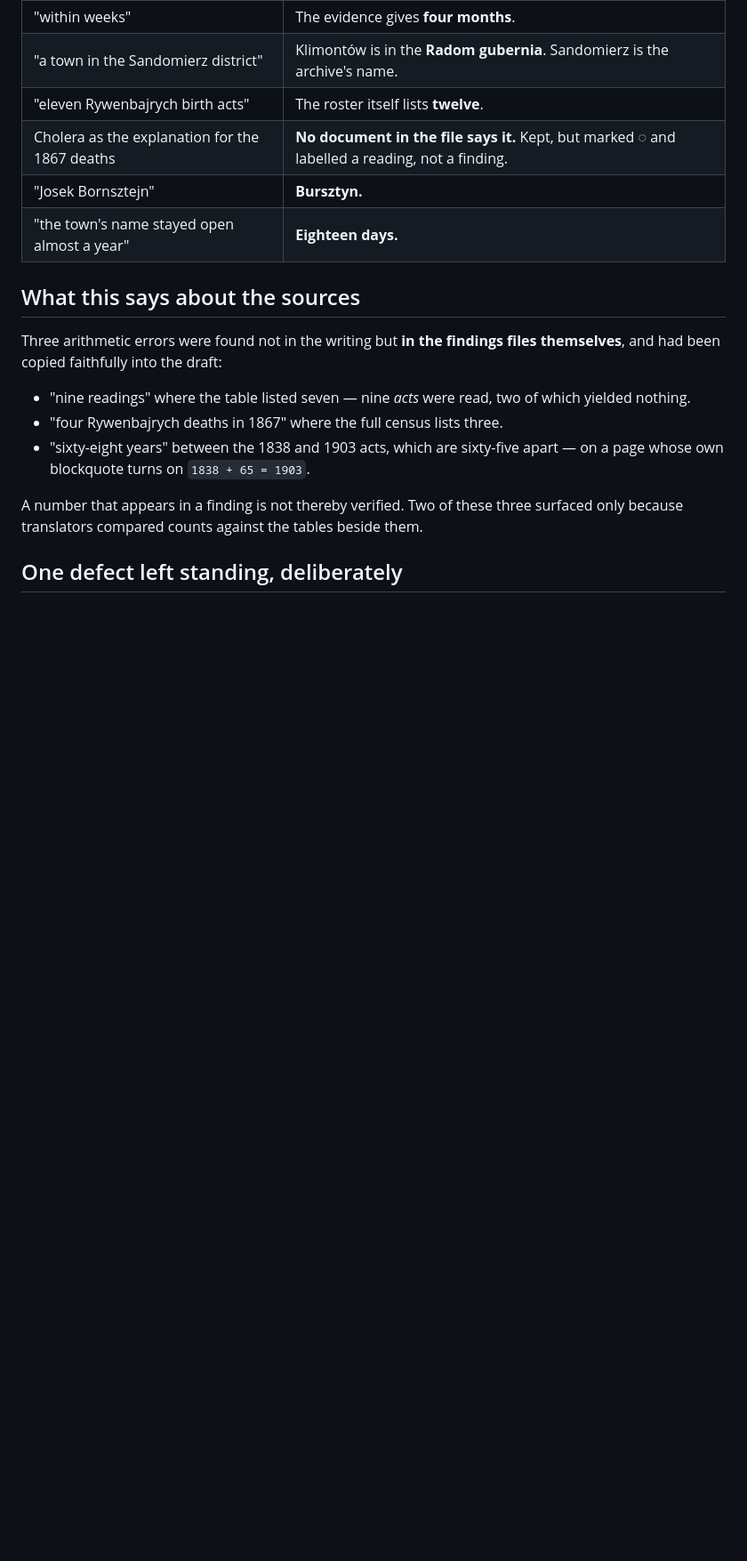
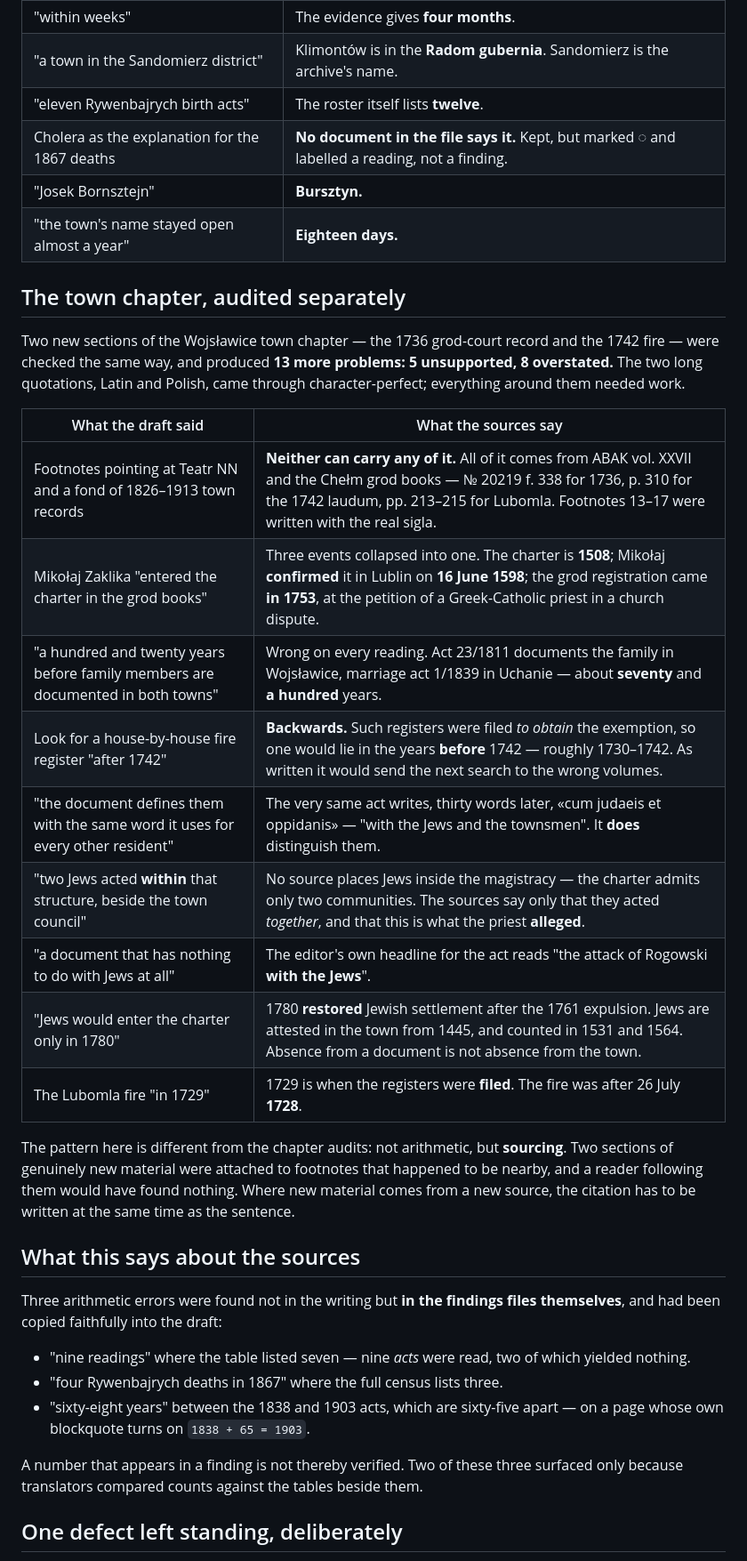
Before and after one commit to amotzalbert/roots, a Markdown page: docs/audit-2026-08-29.md, the part around the change. Shown at 89% size. Drawn GitHub-style; blank space fills up the shorter version.

Commit message:
תיעוד הביקורת: גם פרק העיירה נבדק — והדפוס שם שונה
בשני הפרקים הראשונים הכשל היה חשבוני. בפרק העיירה הכשל היה **ייחוס**:
שני קטעים של חומר חדש לגמרי נתלו בהערות שוליים שהיו במקרה בסביבה,
וקורא שהיה הולך אחריהן לא היה מוצא דבר. כל החומר בא מ-АВАК XXVII
ומספרי הגרוד של חלם.

⇒ כשחומר חדש בא ממקור חדש, הציטוט נכתב באותו רגע שבו נכתב המשפט.

Co-Authored-By: Claude Fable 5 <noreply@anthropic.com>

```diff
--- a/docs/audit-2026-08-29.md
+++ b/docs/audit-2026-08-29.md
@@ -33,6 +33,30 @@ were corrected before the text stayed on the site.** The most serious:
 | "Josek Bornsztejn" | **Bursztyn.** |
 | "the town's name stayed open almost a year" | **Eighteen days.** |
 
+## The town chapter, audited separately
+
+Two new sections of the Wojsławice town chapter — the 1736 grod-court record and the
+1742 fire — were checked the same way, and produced **13 more problems: 5 unsupported,
+8 overstated.** The two long quotations, Latin and Polish, came through character-perfect;
+everything around them needed work.
+
+| What the draft said | What the sources say |
+|---|---|
+| Footnotes pointing at Teatr NN and a fond of 1826–1913 town records | **Neither can carry any of it.** All of it comes from АВАК vol. XXVII and the Chełm grod books — № 20219 f. 338 for 1736, p. 310 for the 1742 laudum, pp. 213–215 for Lubomla. Footnotes 13–17 were written with the real sigla. |
+| Mikołaj Zaklika "entered the charter in the grod books" | Three events collapsed into one. The charter is **1508**; Mikołaj **confirmed** it in Lublin on **16 June 1598**; the grod registration came **in 1753**, at the petition of a Greek-Catholic priest in a church dispute. |
+| "a hundred and twenty years before family members are documented in both towns" | Wrong on every reading. Act 23/1811 documents the family in Wojsławice, marriage act 1/1839 in Uchanie — about **seventy** and **a hundred** years. |
+| Look for a house-by-house fire register "after 1742" | **Backwards.** Such registers were filed *to obtain* the exemption, so one would lie in the years **before** 1742 — roughly 1730–1742. As written it would send the next search to the wrong volumes. |
+| "the document defines them with the same word it uses for every other resident" | The very same act writes, thirty words later, «cum judaeis et oppidanis» — "with the Jews and the townsmen". It **does** distinguish them. |
+| "two Jews acted **within** that structure, beside the town council" | No source places Jews inside the magistracy — the charter admits only two communities. The sources say only that they acted *together*, and that this is what the priest **alleged**. |
+| "a document that has nothing to do with Jews at all" | The editor's own headline for the act reads "the attack of Rogowski **with the Jews**". |
+| "Jews would enter the charter only in 1780" | 1780 **restored** Jewish settlement after the 1761 expulsion. Jews are attested in the town from 1445, and counted in 1531 and 1564. Absence from a document is not absence from the town. |
+| The Lubomla fire "in 1729" | 1729 is when the registers were **filed**. The fire was after 26 July **1728**. |
+
+The pattern here is different from the chapter audits: not arithmetic, but **sourcing**. Two
+sections of genuinely new material were attached to footnotes that happened to be nearby,
+and a reader following them would have found nothing. Where new material comes from a new
+source, the citation has to be written at the same time as the sentence.
+
 ## What this says about the sources
 
 Three arithmetic errors were found not in the writing but **in the findings files
```
